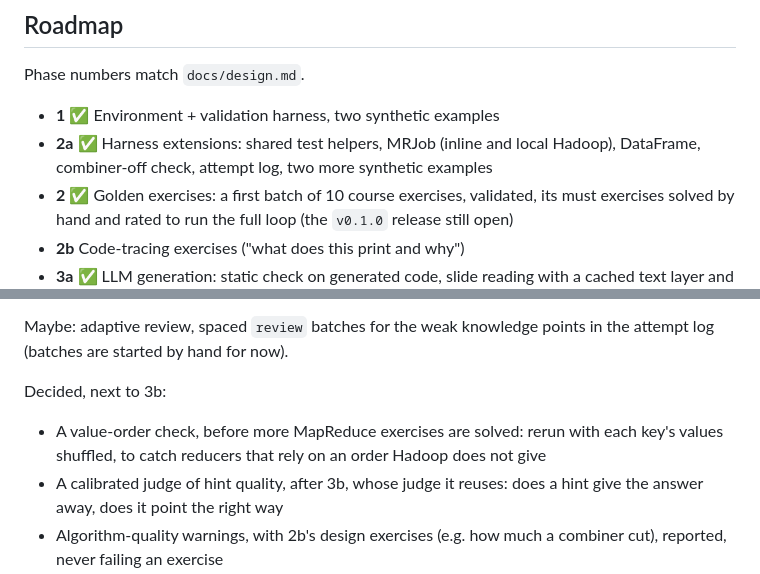
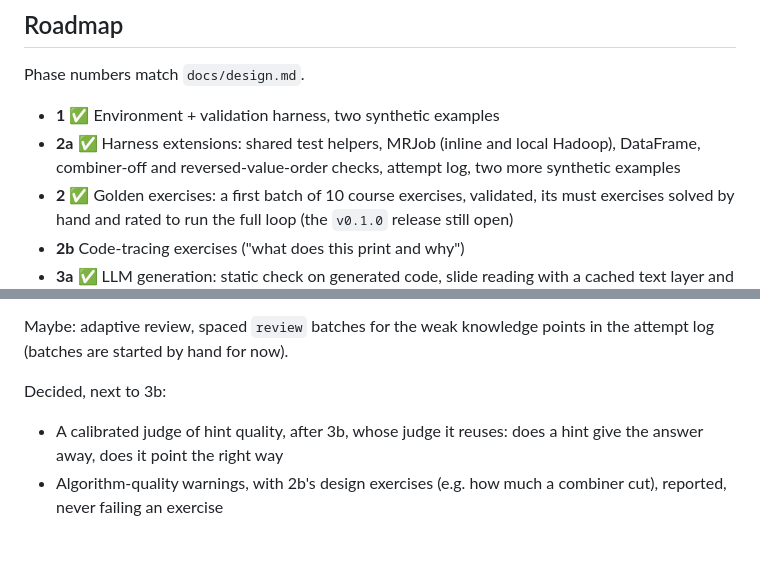
Before and after one commit to markmak233/mutant-tutor, a Markdown page: README.md, 2 parts joined by grey strips. GitHub-like rendering; blank space fills up the shorter version.

```diff
--- a/README.md
+++ b/README.md
@@ -225,7 +225,8 @@ Phase numbers match `docs/design.md`.
 
 - **1** ✅ Environment + validation harness, two synthetic examples
 - **2a** ✅ Harness extensions: shared test helpers, MRJob (inline and local Hadoop),
-  DataFrame, combiner-off check, attempt log, two more synthetic examples
+  DataFrame, combiner-off and reversed-value-order checks, attempt log, two more synthetic
+  examples
 - **2** ✅ Golden exercises: a first batch of 10 course exercises, validated, its must
   exercises solved by hand and rated to run the full loop (the `v0.1.0` release still open)
 - **2b** Code-tracing exercises ("what does this print and why")
@@ -248,8 +249,6 @@ Maybe: adaptive review, spaced `review` batches for the weak knowledge points in
 attempt log (batches are started by hand for now).
 
 Decided, next to 3b:
-- A value-order check, before more MapReduce exercises are solved: rerun with each key's
-  values shuffled, to catch reducers that rely on an order Hadoop does not give
 - A calibrated judge of hint quality, after 3b, whose judge it reuses: does a hint give the
   answer away, does it point the right way
 - Algorithm-quality warnings, with 2b's design exercises (e.g. how much a combiner cut),
```
Also changed, not shown: docs/design.md (+15 -6 lines).
